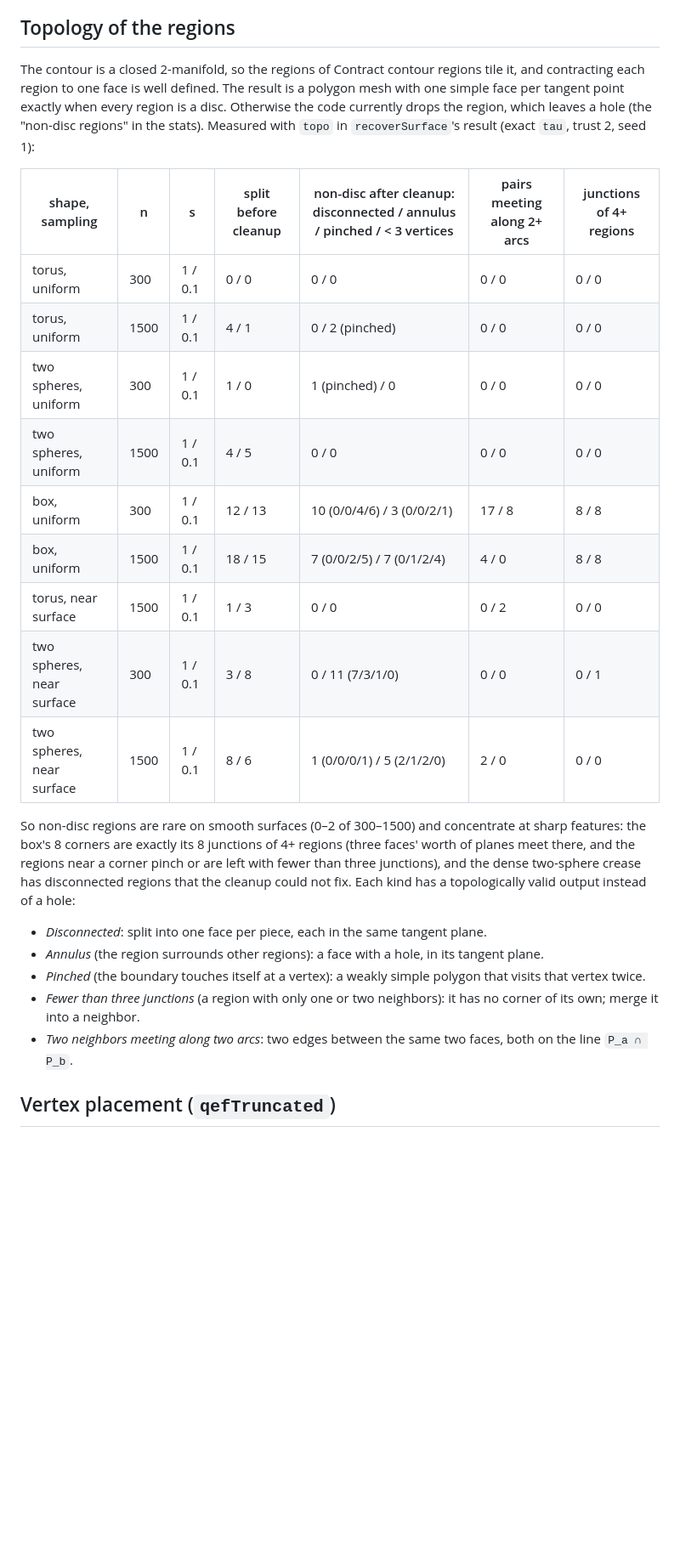
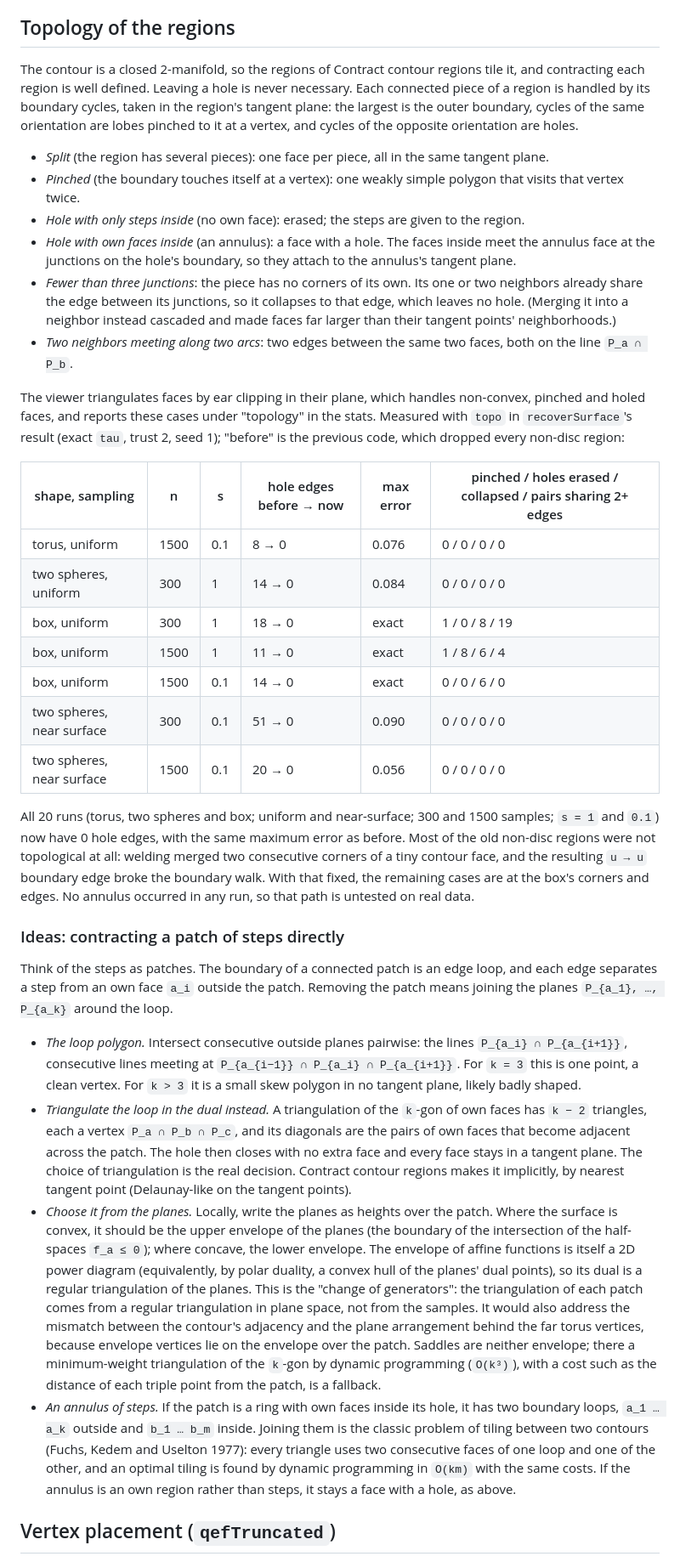
Before and after one commit to yig/powercontour-3d-web, a Markdown page: RECOVERY.md, the part around one of its changes. Shown at 85% size. Rendered like a GitHub page; blank space fills up the shorter version.

```diff
--- a/RECOVERY.md
+++ b/RECOVERY.md
@@ -101,27 +101,37 @@ Cracks are therefore an artifact of reading neighbors locally, not of the topolo
 
 ## Topology of the regions
 
-The contour is a closed 2-manifold, so the regions of Contract contour regions tile it, and contracting each region to one face is well defined. The result is a polygon mesh with one simple face per tangent point exactly when every region is a disc. Otherwise the code currently drops the region, which leaves a hole (the "non-disc regions" in the stats). Measured with `topo` in `recoverSurface`'s result (exact `tau`, trust 2, seed 1):
+The contour is a closed 2-manifold, so the regions of Contract contour regions tile it, and contracting each region is well defined. Leaving a hole is never necessary. Each connected piece of a region is handled by its boundary cycles, taken in the region's tangent plane: the largest is the outer boundary, cycles of the same orientation are lobes pinched to it at a vertex, and cycles of the opposite orientation are holes.
 
-| shape, sampling | n | s | split before cleanup | non-disc after cleanup: disconnected / annulus / pinched / < 3 vertices | pairs meeting along 2+ arcs | junctions of 4+ regions |
-|---|---|---|---|---|---|---|
-| torus, uniform | 300 | 1 / 0.1 | 0 / 0 | 0 / 0 | 0 / 0 | 0 / 0 |
-| torus, uniform | 1500 | 1 / 0.1 | 4 / 1 | 0 / 2 (pinched) | 0 / 0 | 0 / 0 |
-| two spheres, uniform | 300 | 1 / 0.1 | 1 / 0 | 1 (pinched) / 0 | 0 / 0 | 0 / 0 |
-| two spheres, uniform | 1500 | 1 / 0.1 | 4 / 5 | 0 / 0 | 0 / 0 | 0 / 0 |
-| box, uniform | 300 | 1 / 0.1 | 12 / 13 | 10 (0/0/4/6) / 3 (0/0/2/1) | 17 / 8 | 8 / 8 |
-| box, uniform | 1500 | 1 / 0.1 | 18 / 15 | 7 (0/0/2/5) / 7 (0/1/2/4) | 4 / 0 | 8 / 8 |
-| torus, near surface | 1500 | 1 / 0.1 | 1 / 3 | 0 / 0 | 0 / 2 | 0 / 0 |
-| two spheres, near surface | 300 | 1 / 0.1 | 3 / 8 | 0 / 11 (7/3/1/0) | 0 / 0 | 0 / 1 |
-| two spheres, near surface | 1500 | 1 / 0.1 | 8 / 6 | 1 (0/0/0/1) / 5 (2/1/2/0) | 2 / 0 | 0 / 0 |
+- *Split* (the region has several pieces): one face per piece, all in the same tangent plane.
+- *Pinched* (the boundary touches itself at a vertex): one weakly simple polygon that visits that vertex twice.
+- *Hole with only steps inside* (no own face): erased; the steps are given to the region.
+- *Hole with own faces inside* (an annulus): a face with a hole. The faces inside meet the annulus face at the junctions on the hole's boundary, so they attach to the annulus's tangent plane.
+- *Fewer than three junctions*: the piece has no corners of its own. Its one or two neighbors already share the edge between its junctions, so it collapses to that edge, which leaves no hole. (Merging it into a neighbor instead cascaded and made faces far larger than their tangent points' neighborhoods.)
+- *Two neighbors meeting along two arcs*: two edges between the same two faces, both on the line `P_a ∩ P_b`.
 
-So non-disc regions are rare on smooth surfaces (0–2 of 300–1500) and concentrate at sharp features: the box's 8 corners are exactly its 8 junctions of 4+ regions (three faces' worth of planes meet there, and the regions near a corner pinch or are left with fewer than three junctions), and the dense two-sphere crease has disconnected regions that the cleanup could not fix. Each kind has a topologically valid output instead of a hole:
+The viewer triangulates faces by ear clipping in their plane, which handles non-convex, pinched and holed faces, and reports these cases under "topology" in the stats. Measured with `topo` in `recoverSurface`'s result (exact `tau`, trust 2, seed 1); "before" is the previous code, which dropped every non-disc region:
 
-- *Disconnected*: split into one face per piece, each in the same tangent plane.
-- *Annulus* (the region surrounds other regions): a face with a hole, in its tangent plane.
-- *Pinched* (the boundary touches itself at a vertex): a weakly simple polygon that visits that vertex twice.
-- *Fewer than three junctions* (a region with only one or two neighbors): it has no corner of its own; merge it into a neighbor.
-- *Two neighbors meeting along two arcs*: two edges between the same two faces, both on the line `P_a ∩ P_b`.
+| shape, sampling | n | s | hole edges before → now | max error | pinched / holes erased / collapsed / pairs sharing 2+ edges |
+|---|---|---|---|---|---|
+| torus, uniform | 1500 | 0.1 | 8 → 0 | 0.076 | 0 / 0 / 0 / 0 |
+| two spheres, uniform | 300 | 1 | 14 → 0 | 0.084 | 0 / 0 / 0 / 0 |
+| box, uniform | 300 | 1 | 18 → 0 | exact | 1 / 0 / 8 / 19 |
+| box, uniform | 1500 | 1 | 11 → 0 | exact | 1 / 8 / 6 / 4 |
+| box, uniform | 1500 | 0.1 | 14 → 0 | exact | 0 / 0 / 6 / 0 |
+| two spheres, near surface | 300 | 0.1 | 51 → 0 | 0.090 | 0 / 0 / 0 / 0 |
+| two spheres, near surface | 1500 | 0.1 | 20 → 0 | 0.056 | 0 / 0 / 0 / 0 |
+
+All 20 runs (torus, two spheres and box; uniform and near-surface; 300 and 1500 samples; `s = 1` and `0.1`) now have 0 hole edges, with the same maximum error as before. Most of the old non-disc regions were not topological at all: welding merged two consecutive corners of a tiny contour face, and the resulting `u → u` boundary edge broke the boundary walk. With that fixed, the remaining cases are at the box's corners and edges. No annulus occurred in any run, so that path is untested on real data.
+
+### Ideas: contracting a patch of steps directly
+
+Think of the steps as patches. The boundary of a connected patch is an edge loop, and each edge separates a step from an own face `a_i` outside the patch. Removing the patch means joining the planes `P_{a_1}, …, P_{a_k}` around the loop.
+
+- *The loop polygon.* Intersect consecutive outside planes pairwise: the lines `P_{a_i} ∩ P_{a_{i+1}}`, consecutive lines meeting at `P_{a_{i−1}} ∩ P_{a_i} ∩ P_{a_{i+1}}`. For `k = 3` this is one point, a clean vertex. For `k > 3` it is a small skew polygon in no tangent plane, likely badly shaped.
+- *Triangulate the loop in the dual instead.* A triangulation of the `k`-gon of own faces has `k − 2` triangles, each a vertex `P_a ∩ P_b ∩ P_c`, and its diagonals are the pairs of own faces that become adjacent across the patch. The hole then closes with no extra face and every face stays in a tangent plane. The choice of triangulation is the real decision. Contract contour regions makes it implicitly, by nearest tangent point (Delaunay-like on the tangent points).
+- *Choose it from the planes.* Locally, write the planes as heights over the patch. Where the surface is convex, it should be the upper envelope of the planes (the boundary of the intersection of the half-spaces `f_a ≤ 0`); where concave, the lower envelope. The envelope of affine functions is itself a 2D power diagram (equivalently, by polar duality, a convex hull of the planes' dual points), so its dual is a regular triangulation of the planes. This is the "change of generators": the triangulation of each patch comes from a regular triangulation in plane space, not from the samples. It would also address the mismatch between the contour's adjacency and the plane arrangement behind the far torus vertices, because envelope vertices lie on the envelope over the patch. Saddles are neither envelope; there a minimum-weight triangulation of the `k`-gon by dynamic programming (`O(k³)`), with a cost such as the distance of each triple point from the patch, is a fallback.
+- *An annulus of steps.* If the patch is a ring with own faces inside its hole, it has two boundary loops, `a_1 … a_k` outside and `b_1 … b_m` inside. Joining them is the classic problem of tiling between two contours (Fuchs, Kedem and Uselton 1977): every triangle uses two consecutive faces of one loop and one of the other, and an optimal tiling is found by dynamic programming in `O(km)` with the same costs. If the annulus is an own region rather than steps, it stays a face with a hole, as above.
 
 ## Vertex placement (`qefTruncated`)
 
```
Also changed, not shown: other parts of RECOVERY.md (+4 -4 lines), figures/box-trust.png, figures/torus-exact.png, figures/torus-tau.png, figures/torus-trust.png, figures/twospheres-trust.png, 2 other files.
